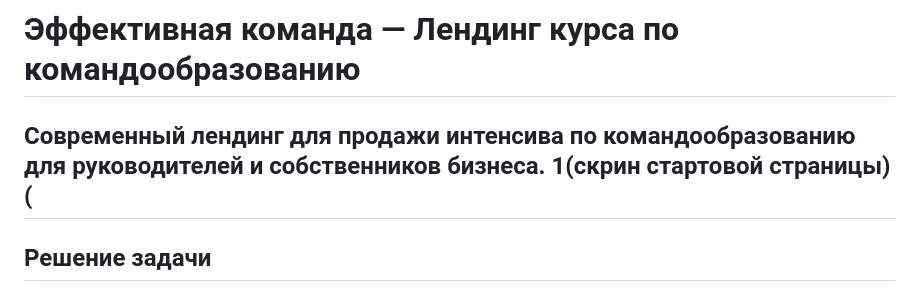
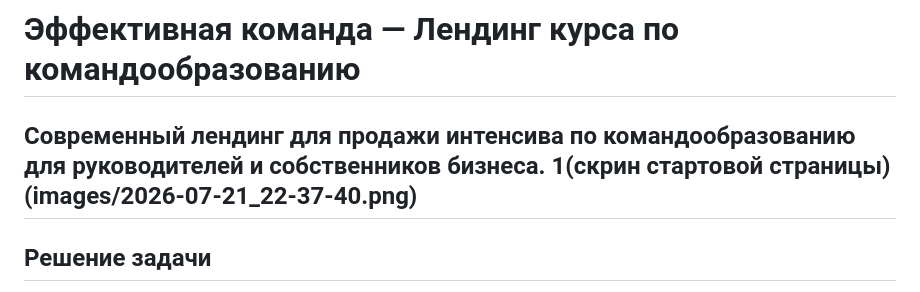
Before and after one commit to lazarevdp-gif/teamcraft-landing, a Markdown page: README.md, the part around the change. Rendered like a GitHub page.

```diff
--- a/README.md
+++ b/README.md
@@ -1,7 +1,7 @@
 # Эффективная команда — Лендинг курса по командообразованию
 
 Современный лендинг для продажи интенсива по командообразованию для руководителей и собственников бизнеса.
-1(скрин стартовой страницы)(
+1(скрин стартовой страницы)(images/2026-07-21_22-37-40.png)
 ---
 
 ## Решение задачи
```
